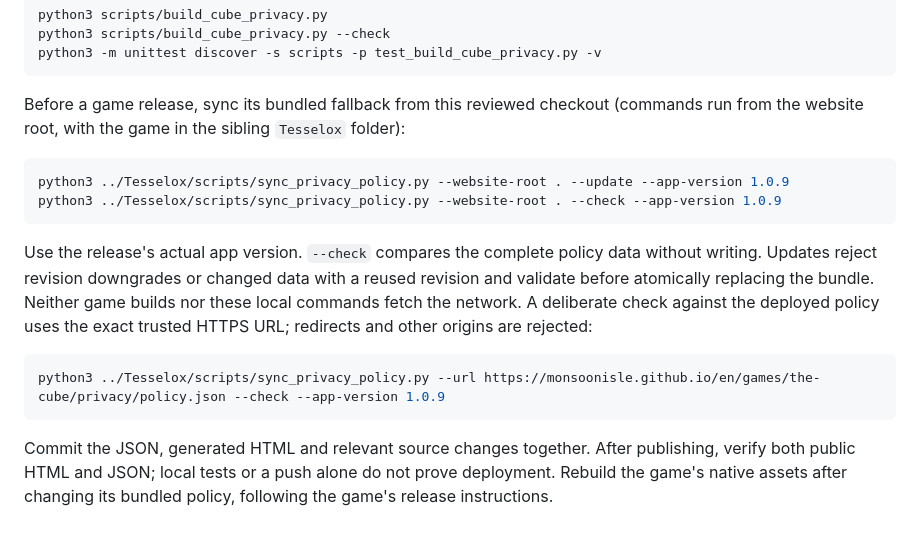
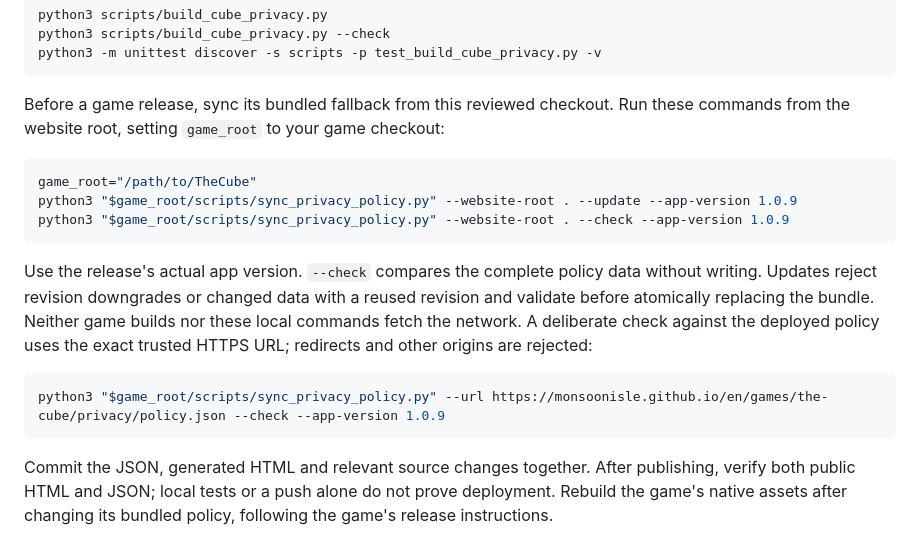
Before and after one commit to MonsoonIsle/MonsoonIsle.github.io, a Markdown page: README.md, the part around the change. Drawn GitHub-style.

Commit message:
docs: make policy sync commands independent of checkout location

````diff
--- a/README.md
+++ b/README.md
@@ -103,12 +103,13 @@ python3 scripts/build_cube_privacy.py --check
 python3 -m unittest discover -s scripts -p test_build_cube_privacy.py -v
 ```
 
-Before a game release, sync its bundled fallback from this reviewed checkout
-(commands run from the website root, with the game in the sibling `Tesselox` folder):
+Before a game release, sync its bundled fallback from this reviewed checkout.
+Run these commands from the website root, setting `game_root` to your game checkout:
 
 ```sh
-python3 ../Tesselox/scripts/sync_privacy_policy.py --website-root . --update --app-version 1.0.9
-python3 ../Tesselox/scripts/sync_privacy_policy.py --website-root . --check --app-version 1.0.9
+game_root="/path/to/TheCube"
+python3 "$game_root/scripts/sync_privacy_policy.py" --website-root . --update --app-version 1.0.9
+python3 "$game_root/scripts/sync_privacy_policy.py" --website-root . --check --app-version 1.0.9
 ```
 
 Use the release's actual app version. `--check` compares the complete policy data
@@ -118,7 +119,7 @@ nor these local commands fetch the network. A deliberate check against the deplo
 policy uses the exact trusted HTTPS URL; redirects and other origins are rejected:
 
 ```sh
-python3 ../Tesselox/scripts/sync_privacy_policy.py --url https://monsoonisle.github.io/en/games/the-cube/privacy/policy.json --check --app-version 1.0.9
+python3 "$game_root/scripts/sync_privacy_policy.py" --url https://monsoonisle.github.io/en/games/the-cube/privacy/policy.json --check --app-version 1.0.9
 ```
 
 Commit the JSON, generated HTML and relevant source changes together. After
````
